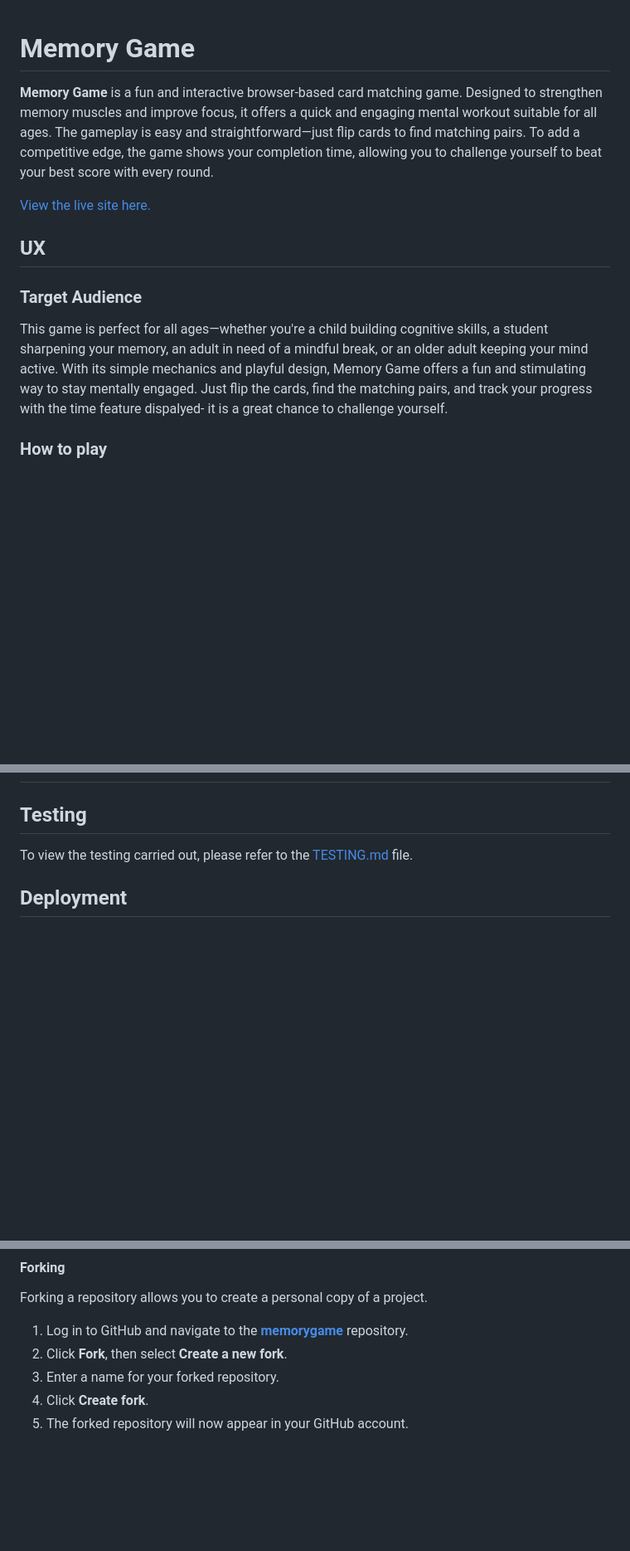
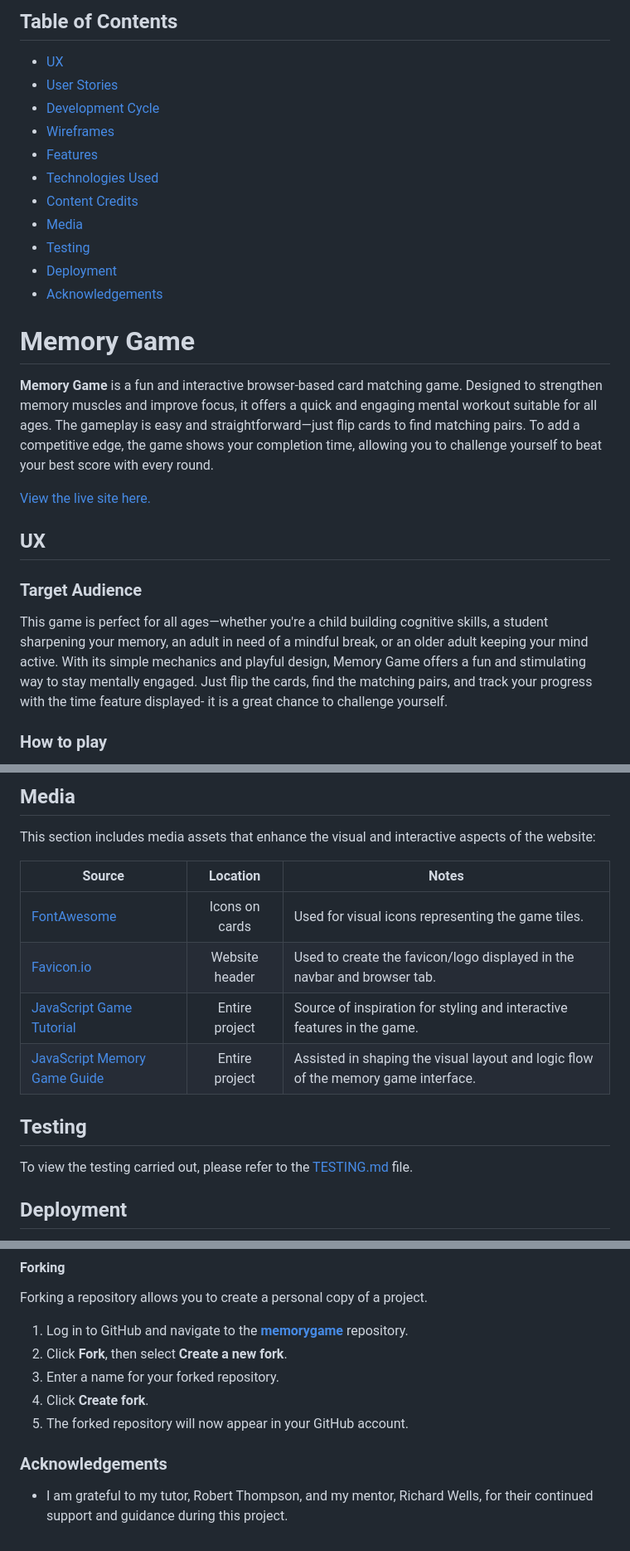
Before and after one commit to HannaMussa/memorygame, a Markdown page: README.md, 3 parts joined by grey strips. Shown at 83% size. GitHub-like rendering; blank space fills up the shorter version.

```diff
--- a/README.md
+++ b/README.md
@@ -1,3 +1,18 @@
+## Table of Contents
+
+- [UX](#ux)
+- [User Stories](#user-stories)
+- [Development Cycle](#development-cycle)
+- [Wireframes](#wireframes)
+- [Features](#features)
+- [Technologies Used](#technologies-used)
+- [Content Credits](#content-credits)
+- [Media](#media)
+- [Testing](#testing)
+- [Deployment](#deployment)
+- [Acknowledgements](#acknowledgements)
+
+
 # Memory Game
 
 **Memory Game** is a fun and interactive browser-based card matching game. Designed to strengthen memory muscles and improve focus, it offers a quick and engaging mental workout suitable for all ages. The gameplay is easy and straightforward—just flip cards to find matching pairs. To add a competitive edge, the game shows your completion time, allowing you to challenge yourself to beat your best score with every round.
@@ -8,7 +23,7 @@
 
 ### Target Audience
 
-This game is perfect for all ages—whether you're a child building cognitive skills, a student sharpening your memory, an adult in need of a mindful break, or an older adult keeping your mind active. With its simple mechanics and playful design, Memory Game offers a fun and stimulating way to stay mentally engaged. Just flip the cards, find the matching pairs, and track your progress with the time feature dispalyed- it is a great chance to challenge yourself.
+This game is perfect for all ages—whether you're a child building cognitive skills, a student sharpening your memory, an adult in need of a mindful break, or an older adult keeping your mind active. With its simple mechanics and playful design, Memory Game offers a fun and stimulating way to stay mentally engaged. Just flip the cards, find the matching pairs, and track your progress with the time feature displayed- it is a great chance to challenge yourself.
 
 ### How to play
 
@@ -143,3 +187,13 @@ There are several features that can be implememted in the future.
+## Media
+
+This section includes media assets that enhance the visual and interactive aspects of the website:
+
+| Source                                                                      |    Location    | Notes                                                                              |
+| --------------------------------------------------------------------------- | :------------: | ---------------------------------------------------------------------------------- |
+| [FontAwesome](https://fontawesome.com/)                                     | Icons on cards | Used for visual icons representing the game tiles.                                 |
+| [Favicon.io](https://favicon.io/)                                           | Website header | Used to create the favicon/logo displayed in the navbar and browser tab.           |
+| [JavaScript Game Tutorial](https://www.youtube.com/watch?v=xWdkt6KSirw)     | Entire project | Source of inspiration for styling and interactive features in the game.            |
+| [JavaScript Memory Game Guide](https://www.youtube.com/watch?v=QJWnbJ39nP4) | Entire project | Assisted in shaping the visual layout and logic flow of the memory game interface. |
 
 ## Testing
 
@@ -182,3 +236,7 @@ Forking a repository allows you to create a personal copy of a project.
 3. Enter a name for your forked repository.
 4. Click **Create fork**.
 5. The forked repository will now appear in your GitHub account.
+
+### Acknowledgements
+
+- I am grateful to my tutor, Robert Thompson, and my mentor, Richard Wells, for their continued support and guidance during this project.
```
Also changed, not shown: other parts of README.md (+32 -3 lines).
